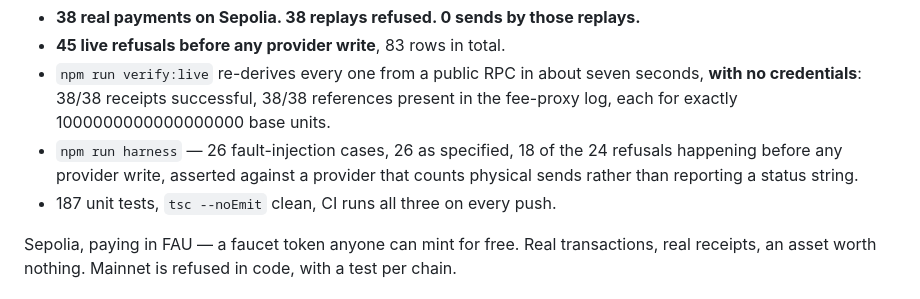
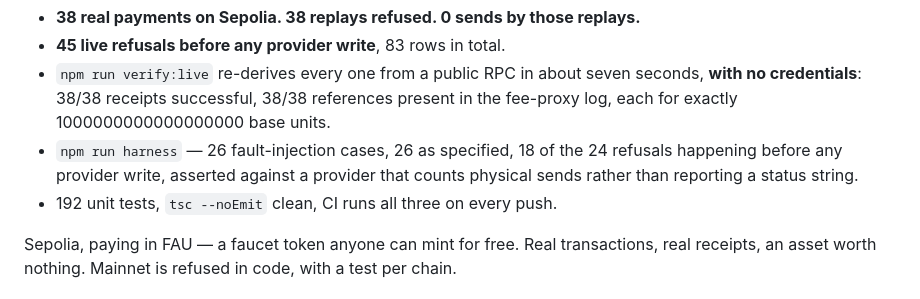
Before and after one commit to vaibhav4046/reqkeeper, a Markdown page: docs/SUBMISSION.md, the part around the change. GitHub-like rendering.

Commit message:
docs: 192, not 187 — the trigger brought five tests with it

```diff
--- a/docs/SUBMISSION.md
+++ b/docs/SUBMISSION.md
@@ -88,7 +88,7 @@ Nothing here rests on this codebase reporting on itself.
 - `npm run harness` — 26 fault-injection cases, 26 as specified, 18 of the 24 refusals happening
   before any provider write, asserted against a provider that counts physical sends rather than
   reporting a status string.
-- 187 unit tests, `tsc --noEmit` clean, CI runs all three on every push.
+- 192 unit tests, `tsc --noEmit` clean, CI runs all three on every push.
 
 Sepolia, paying in FAU — a faucet token anyone can mint for free. Real transactions, real
 receipts, an asset worth nothing. Mainnet is refused in code, with a test per chain.
```
